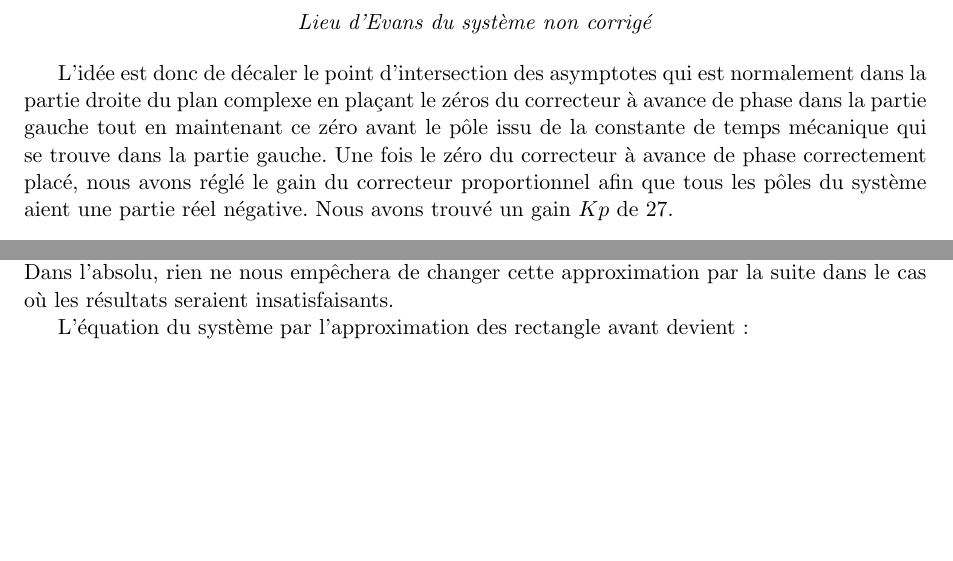
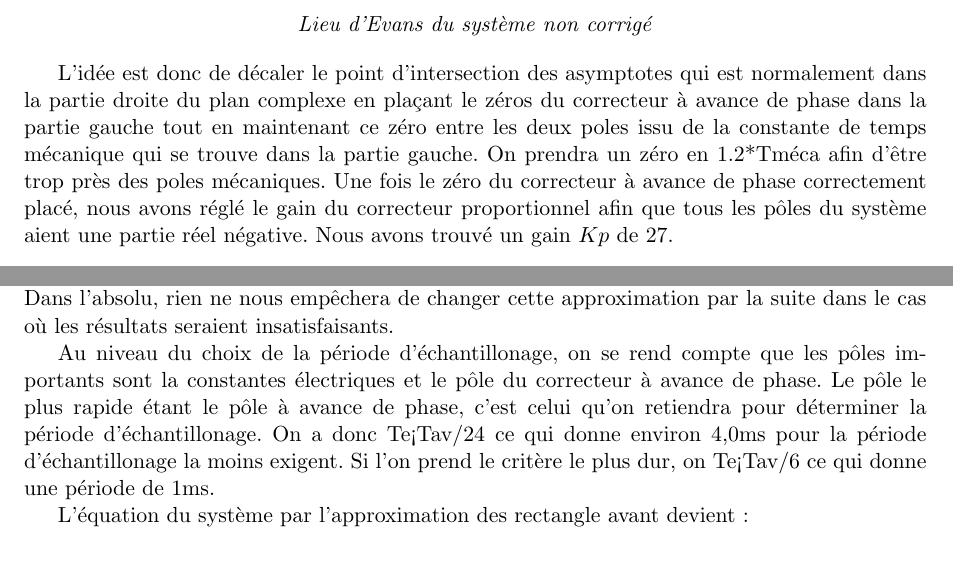
Before and after one commit to Kyklas/projet-plury-4eii-2012, a LaTeX document (Rapports/Automatique.tex): two parts of pages 5 and 6 of 7, joined at a grey line, cut so that both start at the same text, the shorter picture padded with empty space. Compiled offline with pdfLaTeX.

Commit message:
Rapport auto maj, numérique et qqs détails en analogiques

```diff
--- a/Rapports/Automatique.tex
+++ b/Rapports/Automatique.tex
@@ -266,7 +266,7 @@ Pour choisir les constantes du correcteur, nous avons procédé en deux étapes.
 \emph{Lieu d'Evans du système non corrigé}
 \end{center}
 
-L'idée est donc de décaler le point d'intersection des asymptotes qui est normalement dans la partie droite du plan complexe en plaçant le zéros du correcteur à avance de phase dans la partie gauche tout en maintenant ce zéro avant le pôle issu de la constante de temps mécanique qui se trouve dans la partie gauche. Une fois le zéro du correcteur à avance de phase correctement placé, nous avons réglé le gain du correcteur proportionnel afin que tous les pôles du système aient une partie réel négative. Nous avons trouvé un gain $Kp$ de 27.
+L'idée est donc de décaler le point d'intersection des asymptotes qui est normalement dans la partie droite du plan complexe en plaçant le zéros du correcteur à avance de phase dans la partie gauche tout en maintenant ce zéro entre les deux poles issu de la constante de temps mécanique qui se trouve dans la partie gauche. On prendra un zéro en 1.2*Tméca afin d'être trop près des poles mécaniques. Une fois le zéro du correcteur à avance de phase correctement placé, nous avons réglé le gain du correcteur proportionnel afin que tous les pôles du système aient une partie réel négative. Nous avons trouvé un gain $Kp$ de 27.
 
 \begin{center}
 \includegraphics[scale=0.50]{RL_Sys_AvPh_K27.pdf}\\
@@ -285,6 +285,8 @@ Nous avons ensuite tracé le diagramme de Black - Nichols du système corrigé a
 \section{Correcteur numérique}
 
 Dans la seconde partie du projet, nous commencerons par simplement convertir notre correcteur analogique par le biais d'une approximation des rectangles avant. Nous avons choisi cette solution car elle est réalisable physiquement contrairement à celle des rectangles arrière. En outre, elle est assez précise et plus facile à mettre en oeuvre que l'approximation de Tustin. Dans l'absolu, rien ne nous empêchera de changer cette approximation par la suite dans le cas où les résultats seraient insatisfaisants.
+
+Au niveau du choix de la période d'échantillonage, on se rend compte que les pôles importants sont la constantes électriques et le pôle du correcteur à avance de phase. Le pôle le plus rapide étant le pôle à avance de phase, c'est celui qu'on retiendra pour déterminer la période d'échantillonage. On a donc Te<Tav/24 ce qui donne environ 4,0ms pour la période d'échantillonage la moins exigent. Si l'on prend le critère le plus dur, on  Te<Tav/6 ce qui donne une période de 1ms.
 
 L'équation du système par l'approximation des rectangle avant devient :
 \medskip
```
